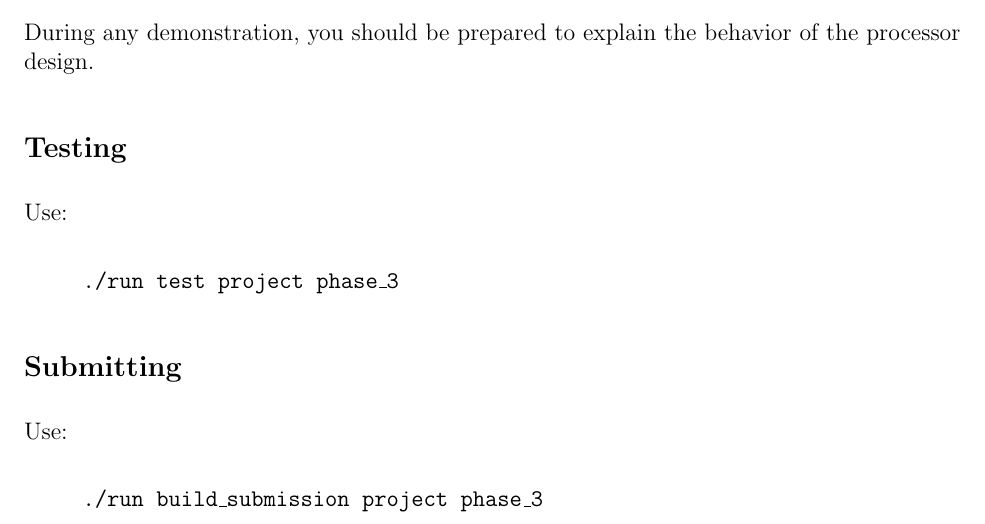
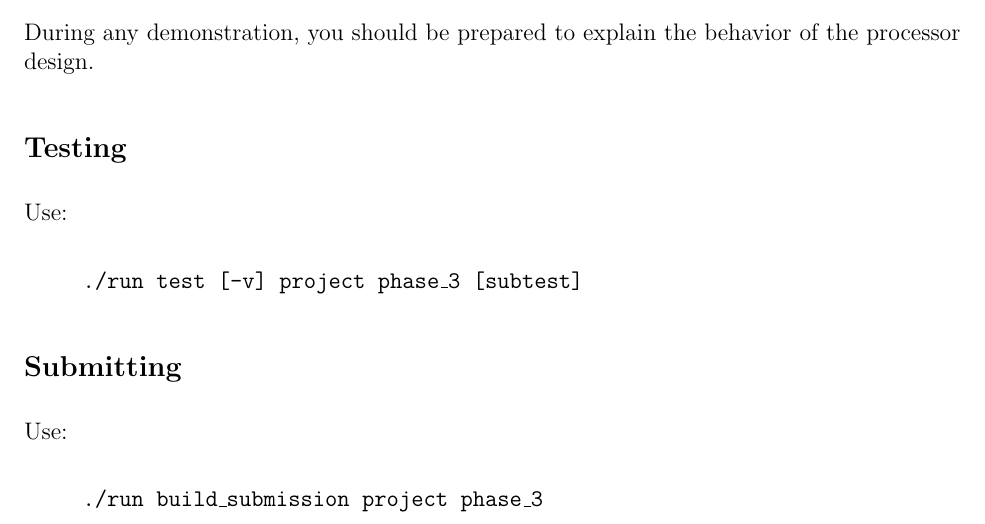
Before and after one commit to Tiparium/CS_147_Handouts, a LaTeX problem sheet (assignments/project/demo3/writeup/project_phase_3_writeup.tex): part of page 5 of 5, cut so that both start at the same text. Compiled offline with pdfLaTeX.

Commit message:
Refine project phase 3 writeup draft

```diff
--- a/assignments/project/demo3/writeup/project_phase_3_writeup.tex
+++ b/assignments/project/demo3/writeup/project_phase_3_writeup.tex
@@ -226,7 +226,7 @@ During any demonstration, you should be prepared to explain the behavior of the
 
 Use:
 \begin{quote}
-\texttt{./run test project phase\_3}
+\texttt{./run test [-v] project phase\_3 [subtest]}
 \end{quote}
 
 \subsection*{Submitting}
```
Also changed, not shown: assignments/project/demo3/writeup/project_phase_3_writeup.pdf.
